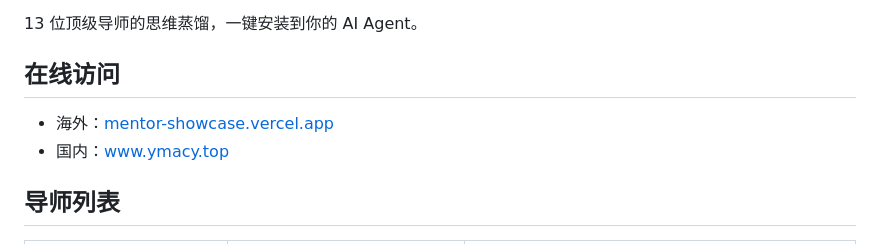
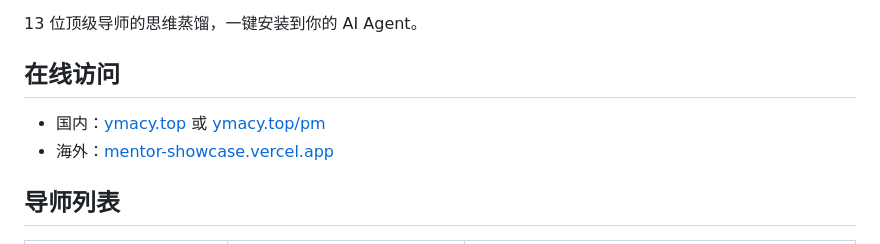
Before and after one commit to yinmc7-mc/mentor-showcase, a Markdown page: README.md, the part around the change. GitHub-like rendering.

Commit message:
Update README: change access URL to ymacy.top/pm
Co-Authored-By: Claude Opus 4.7 <noreply@anthropic.com>

```diff
--- a/README.md
+++ b/README.md
@@ -6,8 +6,8 @@
 
 ## 在线访问
 
+- 国内：[ymacy.top](http://ymacy.top) 或 [ymacy.top/pm](http://ymacy.top/pm)
 - 海外：[mentor-showcase.vercel.app](https://mentor-showcase.vercel.app)
-- 国内：[www.ymacy.top](https://www.ymacy.top)
 
 ## 导师列表
 
```
